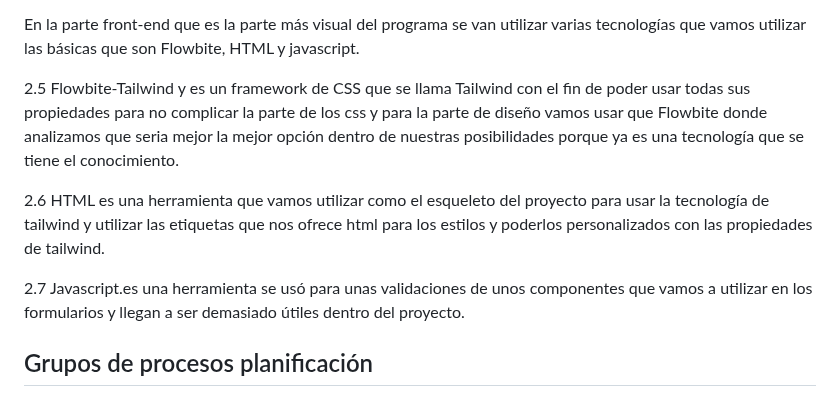
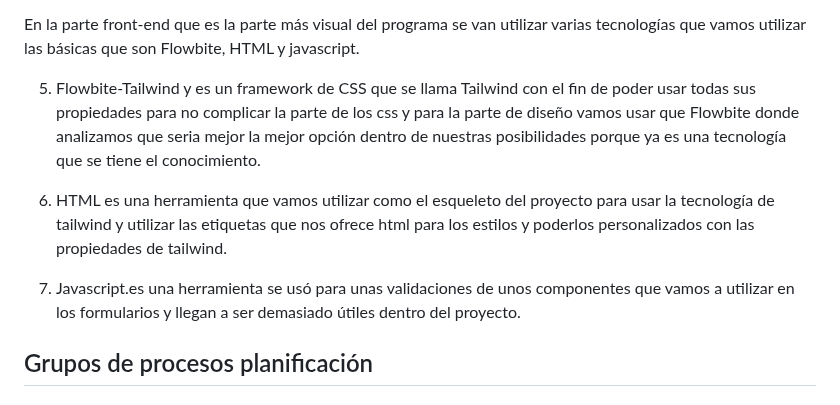
Before and after one commit to urielduana/PaidIt, a Markdown page: README.md, the part around the change. GitHub-like rendering.

```diff
--- a/README.md
+++ b/README.md
@@ -68,11 +68,11 @@ Frontend
 
 En la parte front-end que es la parte más visual del programa se van utilizar varias tecnologías que vamos utilizar las básicas que son Flowbite, HTML y javascript.
 
-2.5 Flowbite-Tailwind y es un framework de CSS que se llama Tailwind con el fin de poder usar todas sus propiedades para no complicar la parte de los css y para la parte de diseño vamos usar que Flowbite donde analizamos que seria mejor la mejor opción dentro de nuestras posibilidades porque ya es una tecnología que se tiene el conocimiento.
+5. Flowbite-Tailwind y es un framework de CSS que se llama Tailwind con el fin de poder usar todas sus propiedades para no complicar la parte de los css y para la parte de diseño vamos usar que Flowbite donde analizamos que seria mejor la mejor opción dentro de nuestras posibilidades porque ya es una tecnología que se tiene el conocimiento.
 
-2.6 HTML es una herramienta que vamos utilizar como el esqueleto del proyecto para usar la tecnología de tailwind y utilizar las etiquetas que nos ofrece html para los estilos y poderlos personalizados con las propiedades de tailwind.
+6. HTML es una herramienta que vamos utilizar como el esqueleto del proyecto para usar la tecnología de tailwind y utilizar las etiquetas que nos ofrece html para los estilos y poderlos personalizados con las propiedades de tailwind.
 
-2.7 Javascript.es una herramienta se usó para unas validaciones de unos componentes que vamos a utilizar en los formularios y llegan a ser demasiado útiles dentro del proyecto.
+7. Javascript.es una herramienta se usó para unas validaciones de unos componentes que vamos a utilizar en los formularios y llegan a ser demasiado útiles dentro del proyecto.
 
 ## Grupos de procesos planificación
 
```
